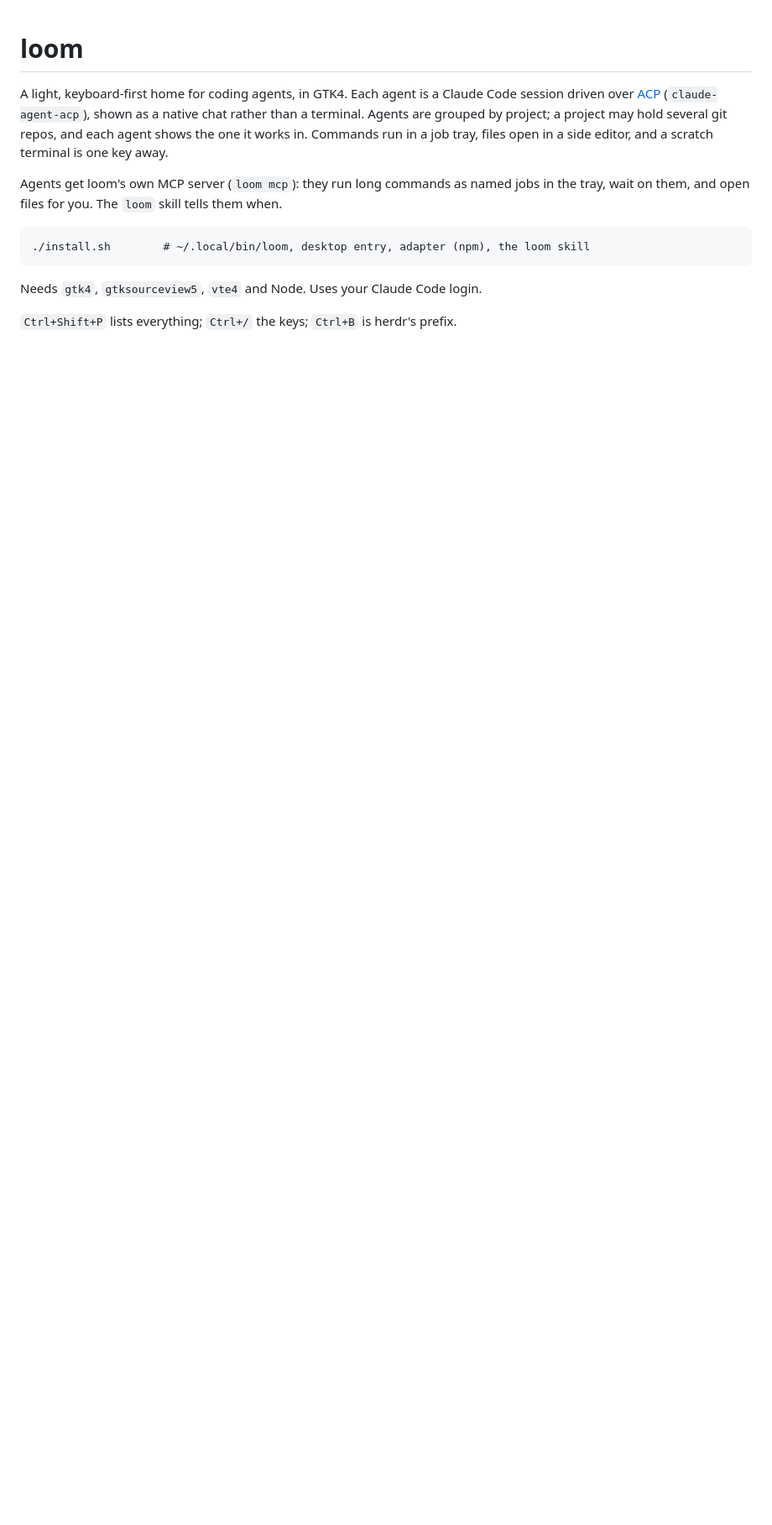
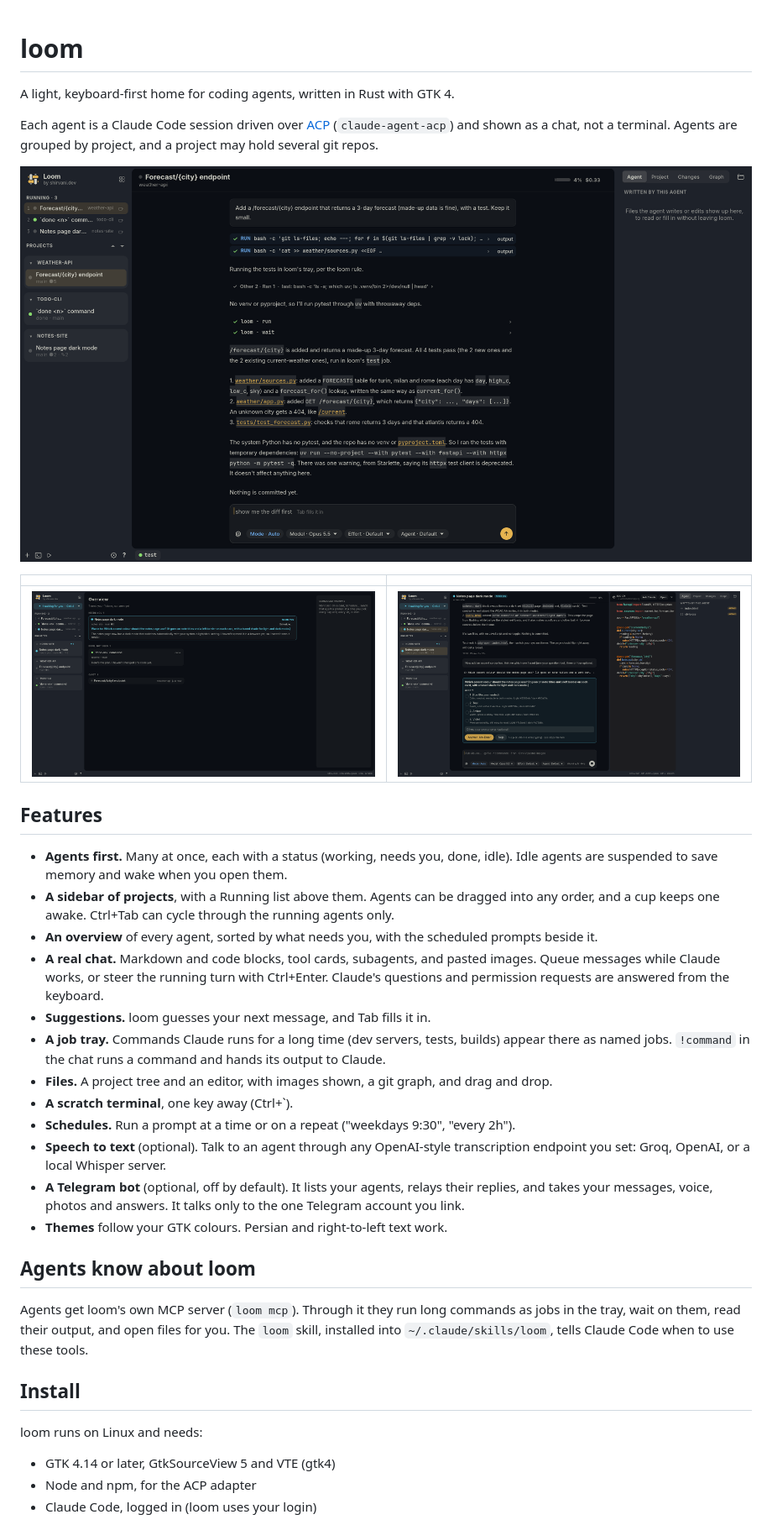
Before and after one commit to Soheil7799/loom, a Markdown page: README.md, the part around one of its changes. Shown at 84% size. GitHub-like rendering; pictures changed too: docs/chat.png (added), docs/overview.png (added), docs/question.png (added); blank space fills up the shorter version.

Commit message:
README with screenshots, MIT licence, releases: install.sh takes a prebuilt loom, release.sh tags, GitHub builds and publishes on a tag

```diff
--- a/README.md
+++ b/README.md
@@ -1,16 +1,51 @@
 # loom
 
-A light, keyboard-first home for coding agents, in GTK4. Each agent is a Claude Code session
-driven over [ACP](https://agentclientprotocol.com) (`claude-agent-acp`), shown as a native chat
-rather than a terminal. Agents are grouped by project; a project may hold several git repos,
-and each agent shows the one it works in. Commands run in a job tray, files open in a side
-editor, and a scratch terminal is one key away.
+A light, keyboard-first home for coding agents, written in Rust with GTK 4.
 
-Agents get loom's own MCP server (`loom mcp`): they run long commands as named jobs in the
-tray, wait on them, and open files for you. The `loom` skill tells them when.
+Each agent is a Claude Code session driven over [ACP](https://agentclientprotocol.com)
+(`claude-agent-acp`) and shown as a chat, not a terminal. Agents are grouped by project, and
+a project may hold several git repos.
 
-    ./install.sh        # ~/.local/bin/loom, desktop entry, adapter (npm), the loom skill
+![An agent's chat, with the Running list and projects in the sidebar](docs/chat.png)
 
-Needs `gtk4`, `gtksourceview5`, `vte4` and Node. Uses your Claude Code login.
+| | |
+|---|---|
+| ![The overview: what needs you, what is done, what is quiet](docs/overview.png) | ![Claude asking a question, answered from the keyboard, with a file open beside it](docs/question.png) |
 
-`Ctrl+Shift+P` lists everything; `Ctrl+/` the keys; `Ctrl+B` is herdr's prefix.
+## Features
+
+- **Agents first.** Many at once, each with a status (working, needs you, done, idle).
+  Idle agents are suspended to save memory and wake when you open them.
+- **A sidebar of projects**, with a Running list above them. Agents can be dragged into any
+  order, and a cup keeps one awake. Ctrl+Tab can cycle through the running agents only.
+- **An overview** of every agent, sorted by what needs you, with the scheduled prompts beside it.
+- **A real chat.** Markdown and code blocks, tool cards, subagents, and pasted images.
+  Queue messages while Claude works, or steer the running turn with Ctrl+Enter.
+  Claude's questions and permission requests are answered from the keyboard.
+- **Suggestions.** loom guesses your next message, and Tab fills it in.
+- **A job tray.** Commands Claude runs for a long time (dev servers, tests, builds) appear
+  there as named jobs. `!command` in the chat runs a command and hands its output to Claude.
+- **Files.** A project tree and an editor, with images shown, a git graph, and drag and drop.
+- **A scratch terminal**, one key away (Ctrl+\`).
+- **Schedules.** Run a prompt at a time or on a repeat ("weekdays 9:30", "every 2h").
+- **Speech to text** (optional). Talk to an agent through any OpenAI-style transcription
+  endpoint you set: Groq, OpenAI, or a local Whisper server.
+- **A Telegram bot** (optional, off by default). It lists your agents, relays their replies,
+  and takes your messages, voice, photos and answers. It talks only to the one Telegram
+  account you link.
+- **Themes** follow your GTK colours. Persian and right-to-left text work.
+
+## Agents know about loom
+
+Agents get loom's own MCP server (`loom mcp`). Through it they run long commands as jobs in
+the tray, wait on them, read their output, and open files for you. The `loom` skill, installed
+into `~/.claude/skills/loom`, tells Claude Code when to use these tools.
+
+## Install
+
+loom runs on Linux and needs:
+
+- GTK 4.14 or later, GtkSourceView 5 and VTE (gtk4)
+- Node and npm, for the ACP adapter
+- Claude Code, logged in (loom uses your login)
+
```
Also changed, not shown: other parts of README.md (+46 -0 lines), 6 other files.
